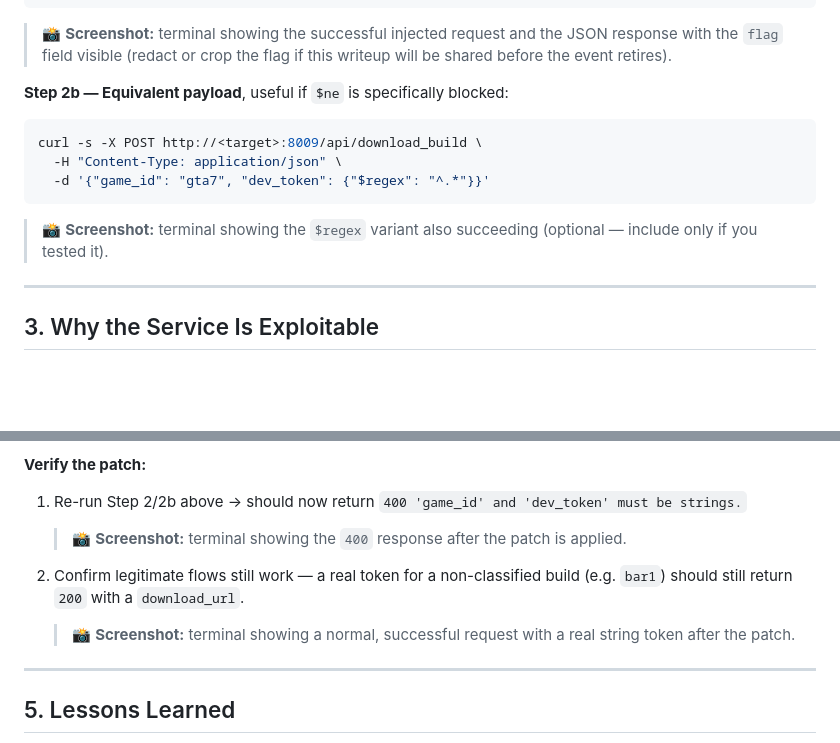
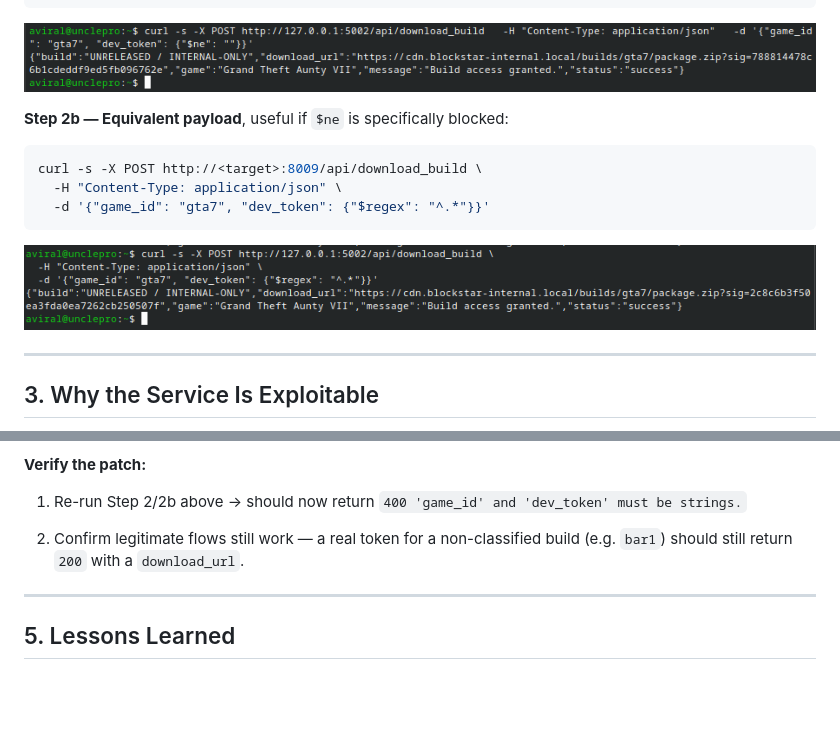
Before and after one commit to unclePRO/hns-web-services, a Markdown page: nosql/README.md, 2 parts joined by grey strips. Drawn GitHub-style; pictures changed too: nosql/4.png (added), nosql/5.png (added); blank space fills up the shorter version.

````diff
--- a/nosql/README.md
+++ b/nosql/README.md
@@ -85,9 +79,7 @@ curl -s -X POST http://<target>:8009/api/download_build \
 }
 ```
 
-> 📸 **Screenshot:** terminal showing the successful injected request
-> and the JSON response with the `flag` field visible (redact or crop
-> the flag if this writeup will be shared before the event retires).
+![ss](4.png)
 
 **Step 2b — Equivalent payload**, useful if `$ne` is specifically
 blocked:
@@ -98,8 +90,7 @@ curl -s -X POST http://<target>:8009/api/download_build \
   -d '{"game_id": "gta7", "dev_token": {"$regex": "^.*"}}'
 ```
 
-> 📸 **Screenshot:** terminal showing the `$regex` variant also
-> succeeding (optional — include only if you tested it).
+![ss](5.png)
 
 ---
 
@@ -173,15 +164,10 @@ untouched.
 1. Re-run Step 2/2b above → should now return
    `400 'game_id' and 'dev_token' must be strings.`
 
-   > 📸 **Screenshot:** terminal showing the `400` response after the
-   > patch is applied.
 
 2. Confirm legitimate flows still work — a real token for a
    non-classified build (e.g. `bar1`) should still return `200` with a
    `download_url`.
-
-   > 📸 **Screenshot:** terminal showing a normal, successful request
-   > with a real string token after the patch.
 
 ---
 
````
Also changed, not shown: other parts of nosql/README.md (+3 -9 lines), nosql/1.png (added), nosql/2.png (added), nosql/3.png (added).
